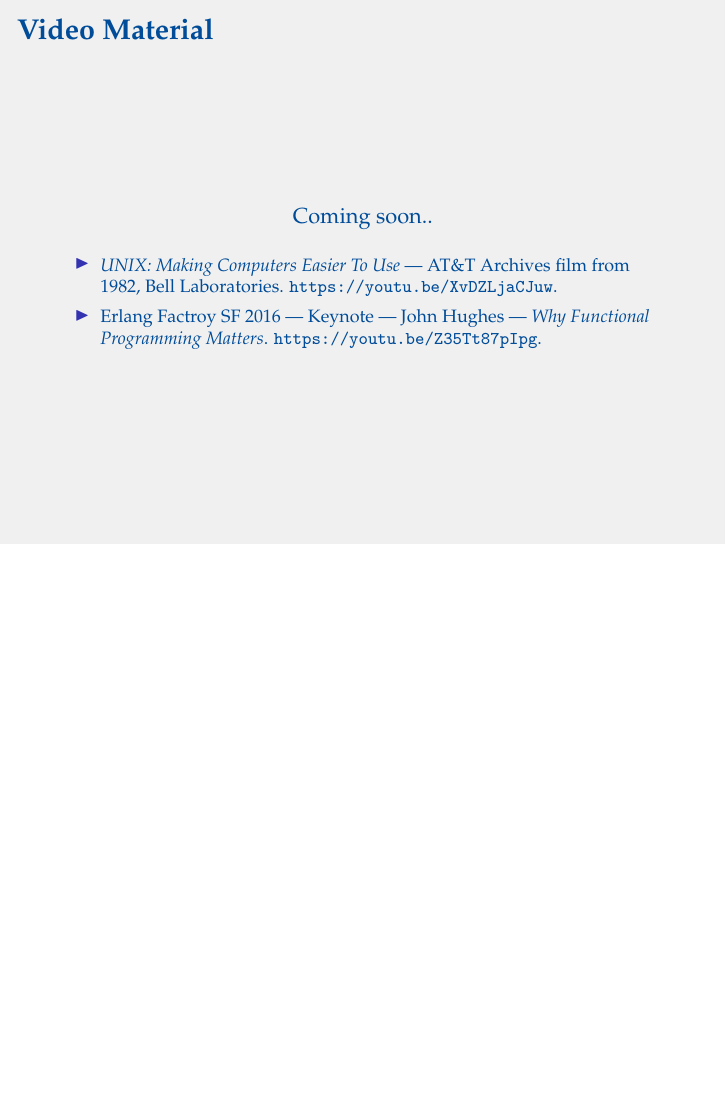
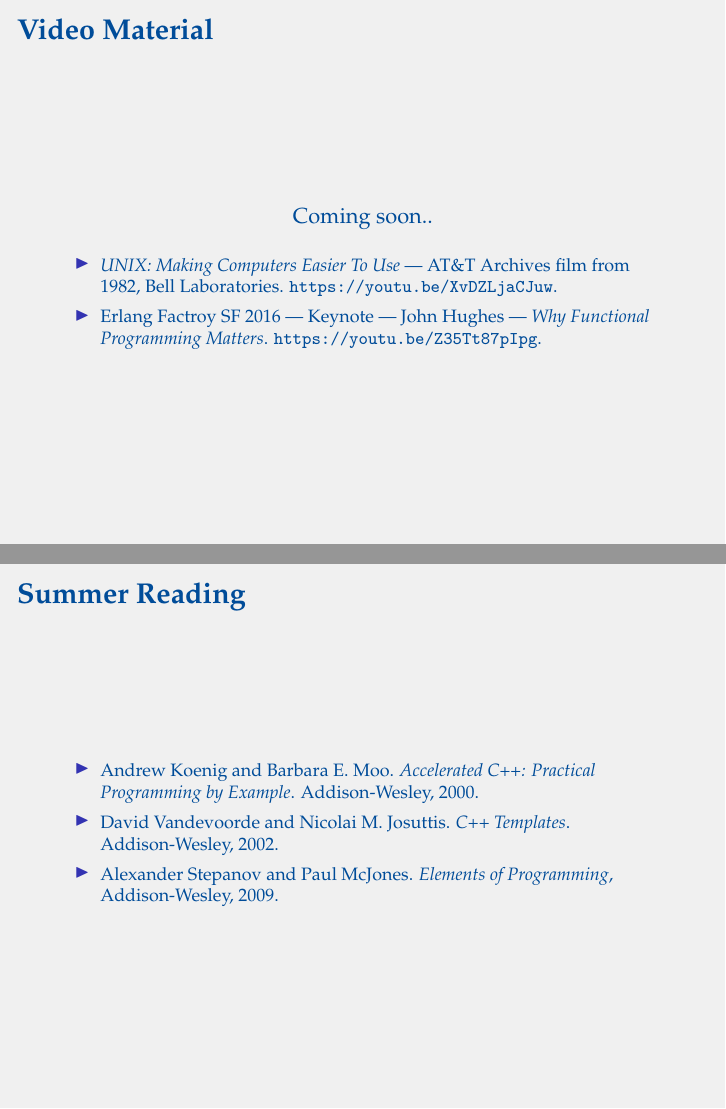
Before and after one commit to oleks/component-based-development, LaTeX slides (slides/master.tex, which reads slides/material.tex): page 8 of 8 before the commit and pages 8 and 9 of 9 after it, the two joined at a grey line, the shorter picture padded with empty space. Compiled offline with pdfLaTeX.

Commit message:
some summer reading

```diff
--- a/slides/material.tex
+++ b/slides/material.tex
@@ -46,3 +46,25 @@ Functional Programming Matters}. \url{https://youtu.be/Z35Tt87pIpg}.
 \end{itemize}
 
 \end{frame}
+
+
+\begin{frame}
+
+\frametitle{Summer Reading}
+
+\footnotesize
+
+\begin{itemize}
+
+\item Andrew Koenig and Barbara E. Moo. \emph{Accelerated C++: Practical
+Programming by Example}. Addison-Wesley, 2000.
+
+\item David Vandevoorde and Nicolai M. Josuttis. \emph{C++ Templates}.
+Addison-Wesley, 2002.
+
+\item Alexander Stepanov and Paul McJones. \emph{Elements of Programming},
+Addison-Wesley, 2009.
+
+\end{itemize}
+
+\end{frame}
```
